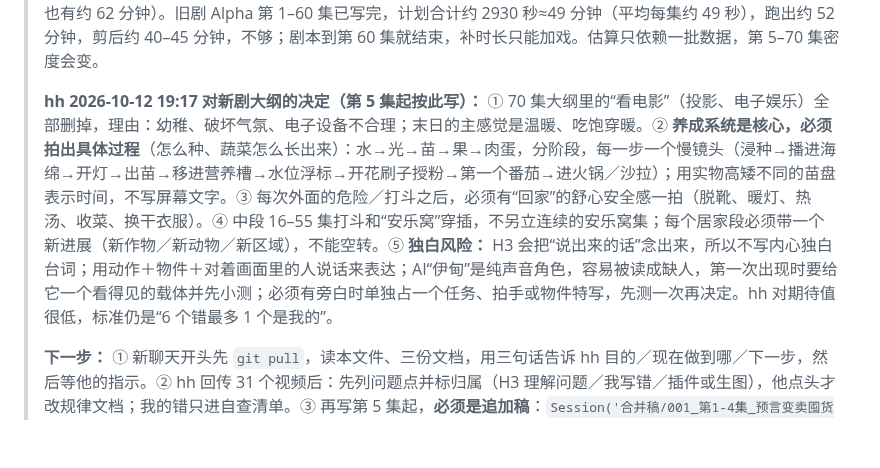
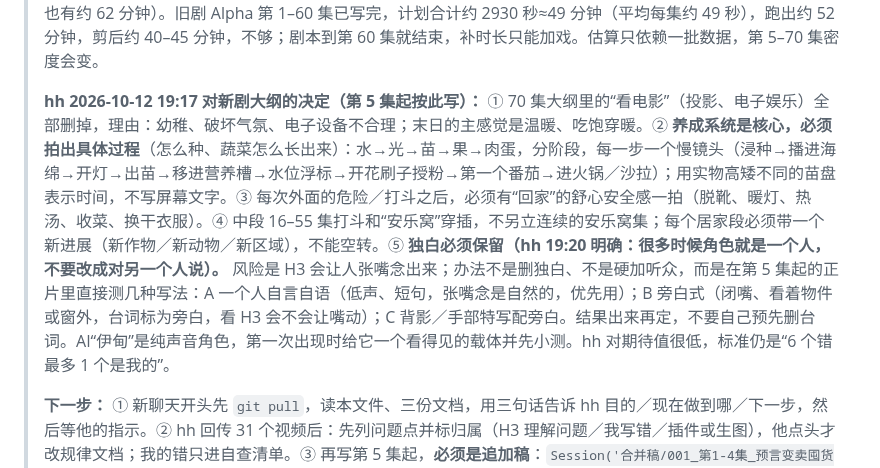
Before and after one commit to hehaiwei1234-glitch/minimaxH3-To-yunfuwuqi, a Markdown page: CLAUDE.md, the part around the change. Rendered like a GitHub page; blank space fills up the shorter version.

Commit message:
更正：独白必须保留，不改成对他人说话
Co-Authored-By: Claude Sonnet 5.5 <noreply@anthropic.com>
Claude-Session: https://claude.ai/code/session_01FTp7ybGxcee3pm93SubadG

```diff
--- a/CLAUDE.md
+++ b/CLAUDE.md
@@ -14,7 +14,7 @@
 >
 > **时长要求（2026-10-12 18:55，剧方）：最少 60 分钟正片。** 估算（数据：剧本第 15–18 集 计划 199 秒→跑出 210.6 秒＝×1.058，整理工具稳妥档再剪到 182.6 秒＝×0.867，合计 ×0.92；第 15 集 10 个片段最大剪到 ×0.77，合计 ×0.82）：新剧第 1–4 集计划 238 秒、平均每集约 60 秒；照此写满 70 集大纲计划约 69 分钟、跑出约 73 分钟、轻剪约 64 分钟、狠剪约 57 分钟（不稳）。**第 5 集起每集按约 65 秒写**（70 集计划约 76 分钟，狠剪也有约 62 分钟）。旧剧 Alpha 第 1–60 集已写完，计划合计约 2930 秒≈49 分钟（平均每集约 49 秒），跑出约 52 分钟，剪后约 40–45 分钟，不够；剧本到第 60 集就结束，补时长只能加戏。估算只依赖一批数据，第 5–70 集密度会变。
 >
-> **hh 2026-10-12 19:17 对新剧大纲的决定（第 5 集起按此写）：** ① 70 集大纲里的“看电影”（投影、电子娱乐）全部删掉，理由：幼稚、破坏气氛、电子设备不合理；末日的主感觉是温暖、吃饱穿暖。② **养成系统是核心，必须拍出具体过程**（怎么种、蔬菜怎么长出来）：水→光→苗→果→肉蛋，分阶段，每一步一个慢镜头（浸种→播进海绵→开灯→出苗→移进营养槽→水位浮标→开花刷子授粉→第一个番茄→进火锅／沙拉）；用实物高矮不同的苗盘表示时间，不写屏幕文字。③ 每次外面的危险／打斗之后，必须有“回家”的舒心安全感一拍（脱靴、暖灯、热汤、收菜、换干衣服）。④ 中段 16–55 集打斗和“安乐窝”穿插，不另立连续的安乐窝集；每个居家段必须带一个新进展（新作物／新动物／新区域），不能空转。⑤ **独白风险：** H3 会把“说出来的话”念出来，所以不写内心独白台词；用动作＋物件＋对着画面里的人说话来表达；AI“伊甸”是纯声音角色，容易被读成缺人，第一次出现时要给它一个看得见的载体并先小测；必须有旁白时单独占一个任务、拍手或物件特写，先测一次再决定。hh 对期待值很低，标准仍是“6 个错最多 1 个是我的”。
+> **hh 2026-10-12 19:17 对新剧大纲的决定（第 5 集起按此写）：** ① 70 集大纲里的“看电影”（投影、电子娱乐）全部删掉，理由：幼稚、破坏气氛、电子设备不合理；末日的主感觉是温暖、吃饱穿暖。② **养成系统是核心，必须拍出具体过程**（怎么种、蔬菜怎么长出来）：水→光→苗→果→肉蛋，分阶段，每一步一个慢镜头（浸种→播进海绵→开灯→出苗→移进营养槽→水位浮标→开花刷子授粉→第一个番茄→进火锅／沙拉）；用实物高矮不同的苗盘表示时间，不写屏幕文字。③ 每次外面的危险／打斗之后，必须有“回家”的舒心安全感一拍（脱靴、暖灯、热汤、收菜、换干衣服）。④ 中段 16–55 集打斗和“安乐窝”穿插，不另立连续的安乐窝集；每个居家段必须带一个新进展（新作物／新动物／新区域），不能空转。⑤ **独白必须保留（hh 19:20 明确：很多时候角色就是一个人，不要改成对另一个人说）。** 风险是 H3 会让人张嘴念出来；办法不是删独白、不是硬加听众，而是在第 5 集起的正片里直接测几种写法：A 一个人自言自语（低声、短句，张嘴念是自然的，优先用）；B 旁白式（闭嘴、看着物件或窗外，台词标为旁白，看 H3 会不会让嘴动）；C 背影／手部特写配旁白。结果出来再定，不要自己预先删台词。AI“伊甸”是纯声音角色，第一次出现时给它一个看得见的载体并先小测。hh 对期待值很低，标准仍是“6 个错最多 1 个是我的”。
 >
 > **下一步：** ① 新聊天开头先 `git pull`，读本文件、三份文档，用三句话告诉 hh 目的／现在做到哪／下一步，然后等他的指示。② hh 回传 31 个视频后：先列问题点并标归属（H3 理解问题／我写错／插件或生图），他点头才改规律文档；我的错只进自查清单。③ 再写第 5 集起，**必须是追加稿**：`Session('合并稿/001_第1-4集_预言变卖囤货降临_制作稿.json', …)`，style／素材／角色逐字复制；大纲第 5–10 集是苏清月的求生到抵达／手术／契约，中段偷插治愈，每批 3–5 集。④ 写法固定用 Alpha 008–012 同一套：一个任务一件慢的事；快动作单独占 5–6 秒任务、开场图画在接触前一刻；每人看着谁写进开场图文字；每句台词对谁说且对象在画面里、≤2 句、有台词任务 ≥6 秒；背景群体不虚化；最多 3 个有名字的人；机械变化只拍结果；运镜写“动作＋终点”；不写画面里读得到的文字、不用只有声音的人。
 >
```
